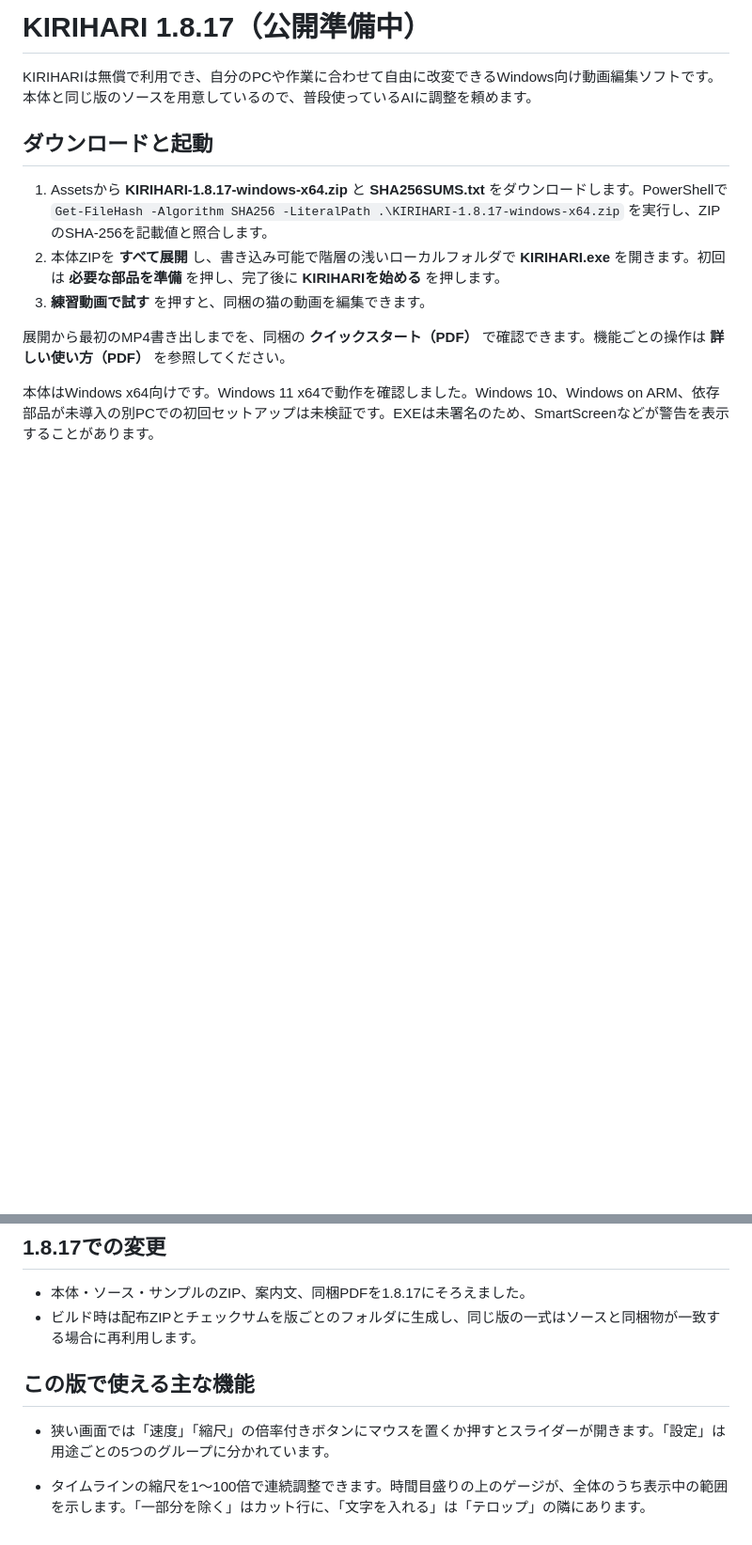
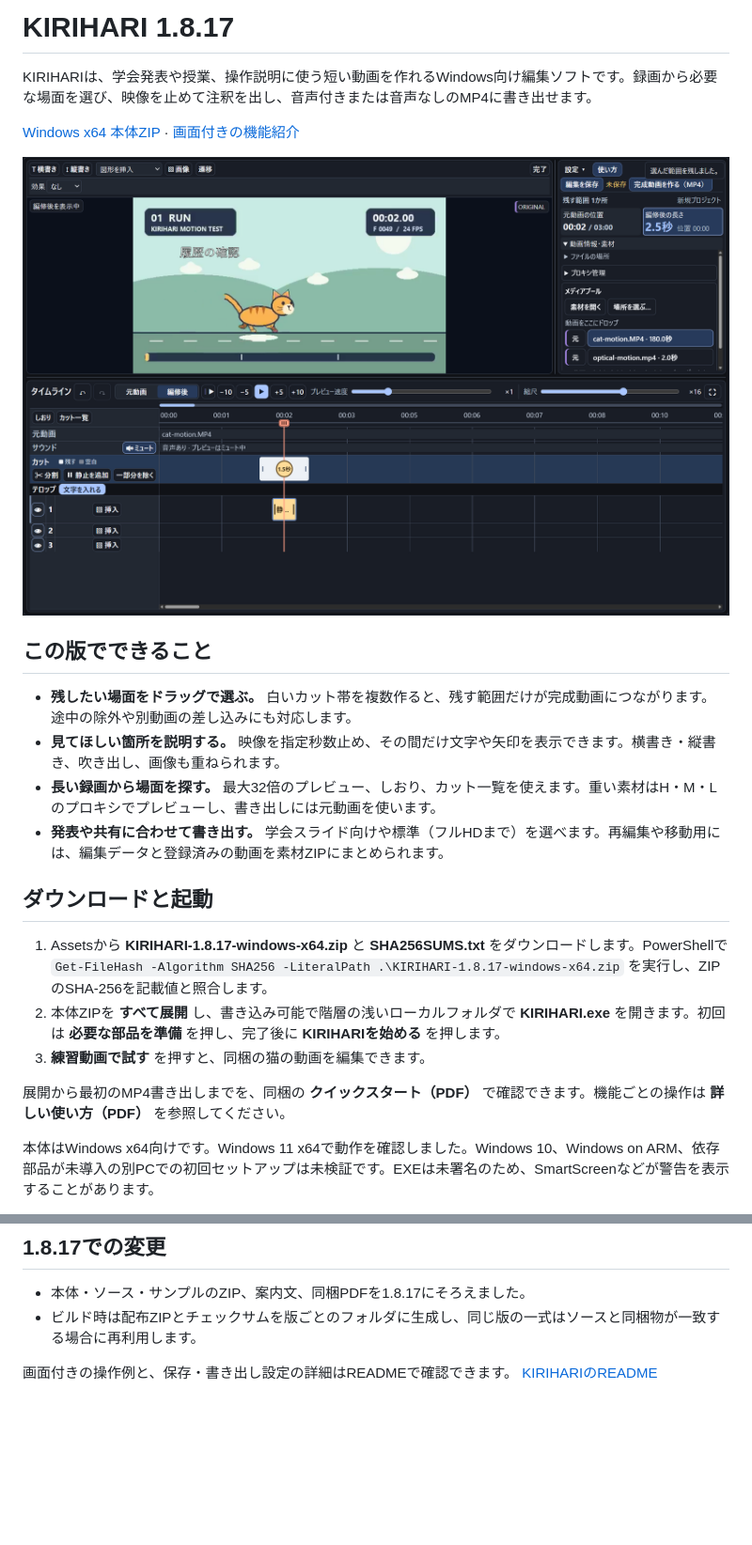
Before and after one commit to UroCo-lab/KIRIHARI, a Markdown page: docs/RELEASE-NOTES-1.8.17.md, 2 parts joined by grey strips. Shown at 94% size. Drawn GitHub-style; pictures changed too: docs/screenshots/editor-freeze.png (added); blank space fills up the shorter version.

```diff
--- a/docs/RELEASE-NOTES-1.8.17.md
+++ b/docs/RELEASE-NOTES-1.8.17.md
@@ -1,6 +1,17 @@
-# KIRIHARI 1.8.17（公開準備中）
+# KIRIHARI 1.8.17
 
-KIRIHARIは無償で利用でき、自分のPCや作業に合わせて自由に改変できるWindows向け動画編集ソフトです。本体と同じ版のソースを用意しているので、普段使っているAIに調整を頼めます。
+KIRIHARIは、学会発表や授業、操作説明に使う短い動画を作れるWindows向け編集ソフトです。録画から必要な場面を選び、映像を止めて注釈を出し、音声付きまたは音声なしのMP4に書き出せます。
+
+[Windows x64 本体ZIP](https://github.com/UroCo-lab/KIRIHARI/releases/download/v1.8.17/KIRIHARI-1.8.17-windows-x64.zip) · [画面付きの機能紹介](https://github.com/UroCo-lab/KIRIHARI#編集の流れ)
+
+![カット・静止・テロップを同じタイムラインで調整するKIRIHARI 1.8.17](https://raw.githubusercontent.com/UroCo-lab/KIRIHARI/main/docs/screenshots/editor-freeze.png)
+
+## この版でできること
+
+- **残したい場面をドラッグで選ぶ。** 白いカット帯を複数作ると、残す範囲だけが完成動画につながります。途中の除外や別動画の差し込みにも対応します。
+- **見てほしい箇所を説明する。** 映像を指定秒数止め、その間だけ文字や矢印を表示できます。横書き・縦書き、吹き出し、画像も重ねられます。
+- **長い録画から場面を探す。** 最大32倍のプレビュー、しおり、カット一覧を使えます。重い素材はH・M・Lのプロキシでプレビューし、書き出しには元動画を使います。
+- **発表や共有に合わせて書き出す。** 学会スライド向けや標準（フルHDまで）を選べます。再編集や移動用には、編集データと登録済みの動画を素材ZIPにまとめられます。
 
 ## ダウンロードと起動
 
@@ -25,8 +36,4 @@ KIRIHARIの自作コード・文書・練習用素材は **MIT License** です
 - 本体・ソース・サンプルのZIP、案内文、同梱PDFを1.8.17にそろえました。
 - ビルド時は配布ZIPとチェックサムを版ごとのフォルダに生成し、同じ版の一式はソースと同梱物が一致する場合に再利用します。
 
-## この版で使える主な機能
-
-- 狭い画面では「速度」「縮尺」の倍率付きボタンにマウスを置くか押すとスライダーが開きます。「設定」は用途ごとの5つのグループに分かれています。
-
-- タイムラインの縮尺を1〜100倍で連続調整できます。時間目盛りの上のゲージが、全体のうち表示中の範囲を示します。「一部分を除く」はカット行に、「文字を入れる」は「テロップ」の隣にあります。
+画面付きの操作例と、保存・書き出し設定の詳細はREADMEで確認できます。 [KIRIHARIのREADME](https://github.com/UroCo-lab/KIRIHARI#編集の流れ)
```
Also changed, not shown: README.md (+47 -3 lines), docs/screenshots/insert-trim.png (added), docs/screenshots/preview-quality.png (added), docs/screenshots/project-archive.png (added).
